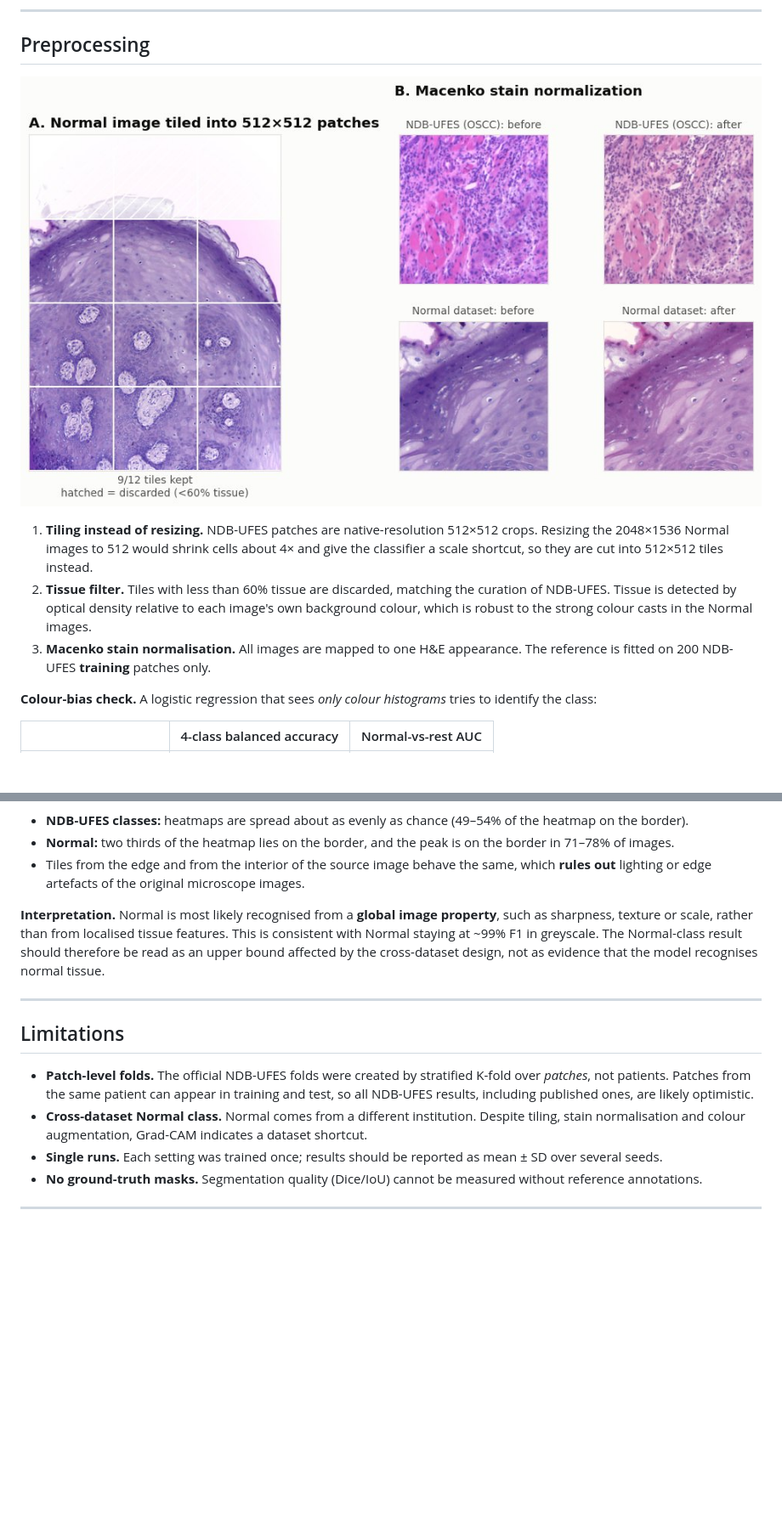
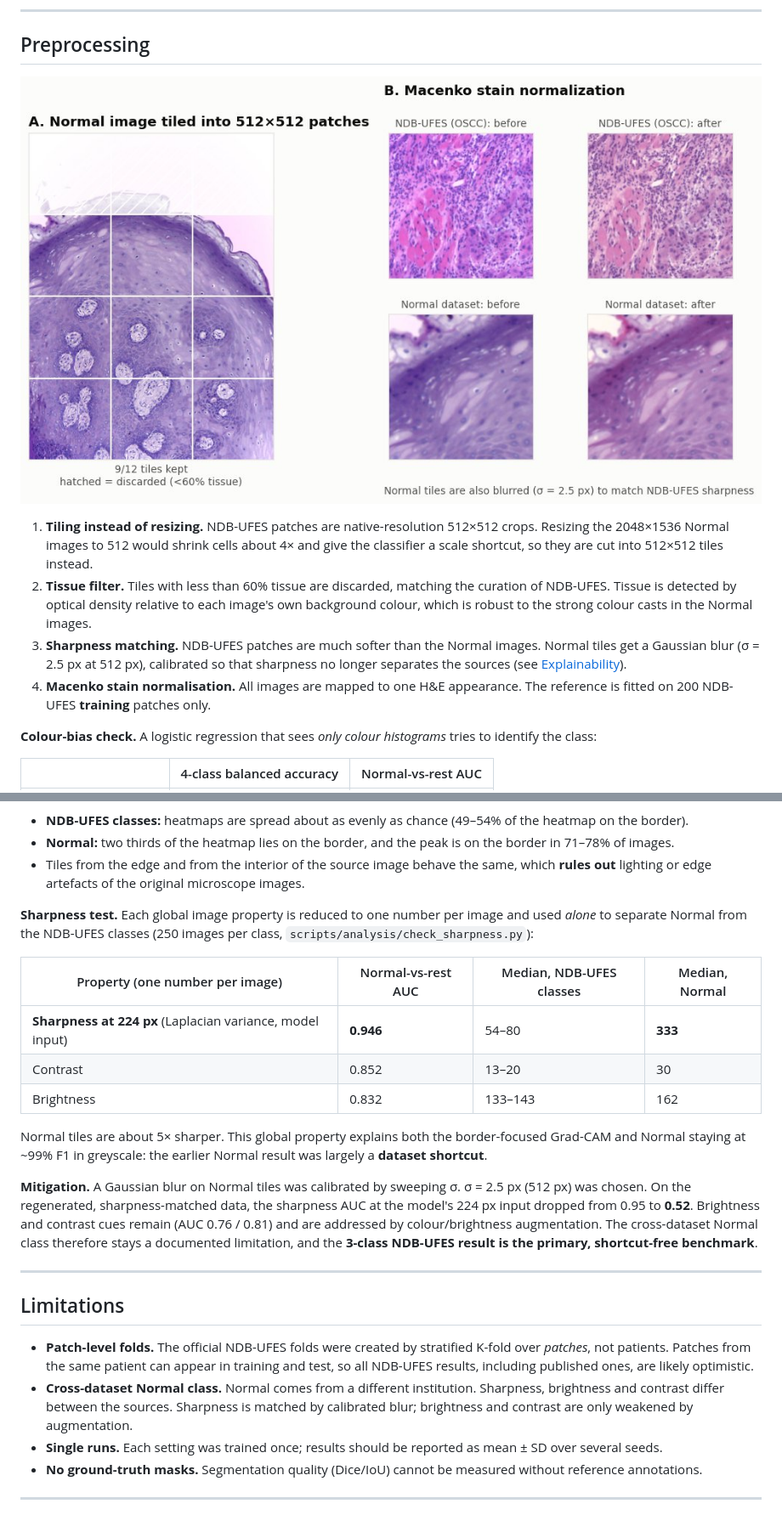
Before and after one commit to Duggineniakhil/oral-cancer-detection, a Markdown page: README.md, 2 parts joined by grey strips. Shown: that part at 85% size. Drawn GitHub-style; pictures changed too: docs/images/preprocessing.jpg; blank space fills up the shorter version.

```diff
--- a/README.md
+++ b/README.md
@@ -87,7 +87,8 @@ Both datasets were captured with a Leica ICC50 HD camera at 2048×1536 using 10
 
 1. **Tiling instead of resizing.** NDB-UFES patches are native-resolution 512×512 crops. Resizing the 2048×1536 Normal images to 512 would shrink cells about 4× and give the classifier a scale shortcut, so they are cut into 512×512 tiles instead.
 2. **Tissue filter.** Tiles with less than 60% tissue are discarded, matching the curation of NDB-UFES. Tissue is detected by optical density relative to each image's own background colour, which is robust to the strong colour casts in the Normal images.
-3. **Macenko stain normalisation.** All images are mapped to one H&E appearance. The reference is fitted on 200 NDB-UFES **training** patches only.
+3. **Sharpness matching.** NDB-UFES patches are much softer than the Normal images. Normal tiles get a Gaussian blur (σ = 2.5 px at 512 px), calibrated so that sharpness no longer separates the sources (see [Explainability](#explainability-grad-cam)).
+4. **Macenko stain normalisation.** All images are mapped to one H&E appearance. The reference is fitted on 200 NDB-UFES **training** patches only.
 
 **Colour-bias check.** A logistic regression that sees *only colour histograms* tries to identify the class:
 
@@ -159,14 +162,24 @@ For the NDB-UFES classes, heatmaps highlight tissue regions such as cell-dense a
 - **Normal:** two thirds of the heatmap lies on the border, and the peak is on the border in 71–78% of images.
 - Tiles from the edge and from the interior of the source image behave the same, which **rules out** lighting or edge artefacts of the original microscope images.
 
-**Interpretation.** Normal is most likely recognised from a **global image property**, such as sharpness, texture or scale, rather than from localised tissue features. This is consistent with Normal staying at ~99% F1 in greyscale. The Normal-class result should therefore be read as an upper bound affected by the cross-dataset design, not as evidence that the model recognises normal tissue.
+**Sharpness test.** Each global image property is reduced to one number per image and used *alone* to separate Normal from the NDB-UFES classes (250 images per class, `scripts/analysis/check_sharpness.py`):
+
+| Property (one number per image) | Normal-vs-rest AUC | Median, NDB-UFES classes | Median, Normal |
+|---|---|---|---|
+| **Sharpness at 224 px** (Laplacian variance, model input) | **0.946** | 54–80 | **333** |
+| Contrast | 0.852 | 13–20 | 30 |
+| Brightness | 0.832 | 133–143 | 162 |
+
+Normal tiles are about 5× sharper. This global property explains both the border-focused Grad-CAM and Normal staying at ~99% F1 in greyscale: the earlier Normal result was largely a **dataset shortcut**.
+
+**Mitigation.** A Gaussian blur on Normal tiles was calibrated by sweeping σ. σ = 2.5 px (512 px) was chosen. On the regenerated, sharpness-matched data, the sharpness AUC at the model's 224 px input dropped from 0.95 to **0.52**. Brightness and contrast cues remain (AUC 0.76 / 0.81) and are addressed by colour/brightness augmentation. The cross-dataset Normal class therefore stays a documented limitation, and the **3-class NDB-UFES result is the primary, shortcut-free benchmark**.
 
 ---
 
 ## Limitations
 
 - **Patch-level folds.** The official NDB-UFES folds were created by stratified K-fold over *patches*, not patients. Patches from the same patient can appear in training and test, so all NDB-UFES results, including published ones, are likely optimistic.
-- **Cross-dataset Normal class.** Normal comes from a different institution. Despite tiling, stain normalisation and colour augmentation, Grad-CAM indicates a dataset shortcut.
+- **Cross-dataset Normal class.** Normal comes from a different institution. Sharpness, brightness and contrast differ between the sources. Sharpness is matched by calibrated blur; brightness and contrast are only weakened by augmentation.
 - **Single runs.** Each setting was trained once; results should be reported as mean ± SD over several seeds.
 - **No ground-truth masks.** Segmentation quality (Dice/IoU) cannot be measured without reference annotations.
 
```
Also changed, not shown: other parts of README.md (+8 -4 lines), CLAUDE.md (+4 -2 lines), 3 other files.
